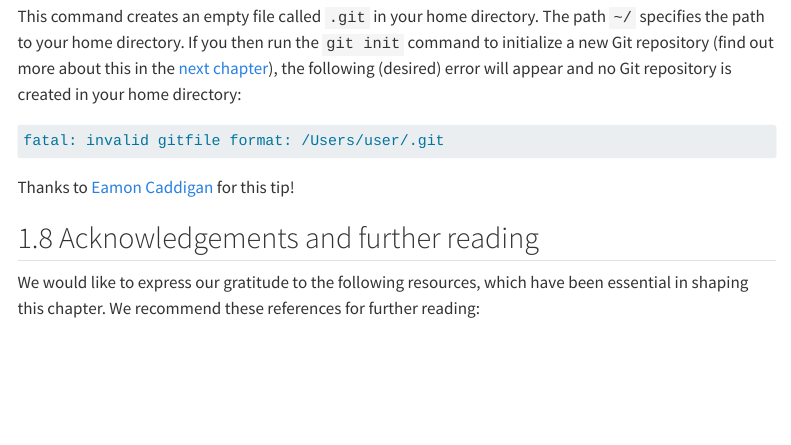
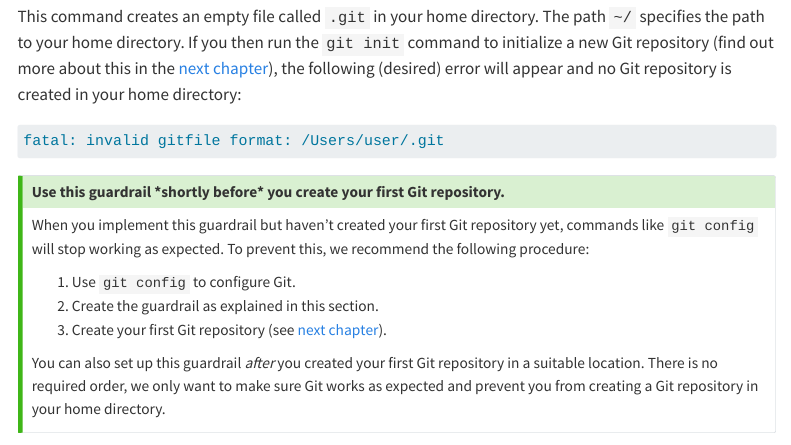
Before and after one commit to lnnrtwttkhn/version-control-book, a Quarto document (chapters/setup.qmd): the page in a window 1100 px wide, from 7670 px down. Rendered offline with R 4.5, knitr and Pandoc in place of Quarto, with nearby package versions; some code elsewhere in the file could not run offline; menus at the side of the page are left out.

Commit message:
Add tip to guardrail
Background: git config stops working if guardrail is installed before a first repository is set up

````diff
--- a/chapters/setup.qmd
+++ b/chapters/setup.qmd
@@ -403,6 +403,19 @@ If you then run the `git init` command to initialize a new Git repository (find
 fatal: invalid gitfile format: /Users/user/.git
 ```
 
+::: {.callout-tip title="Use this guardrail *shortly before* you create your first Git repository." collapse="false"}
+When you implement this guardrail but haven't created your first Git repository yet, commands like `git config` will stop working as expected.
+To prevent this, we recommend the following procedure:
+
+1. Use `git config` to configure Git.
+1. Create the guardrail as explained in this section.
+1. Create your first Git repository (see [next chapter](#first-steps-git.qmd)).
+
+You can also set up this guardrail *after* you created your first Git repository in a suitable location.
+There is no required order, we only want to make sure Git works as expected and prevent you from creating a Git repository in your home directory.
+
+:::
+
 Thanks to [Eamon Caddigan](https://social.coop/@eamon/112434377857903339) for this tip!
 
 ## Acknowledgements and further reading
````
